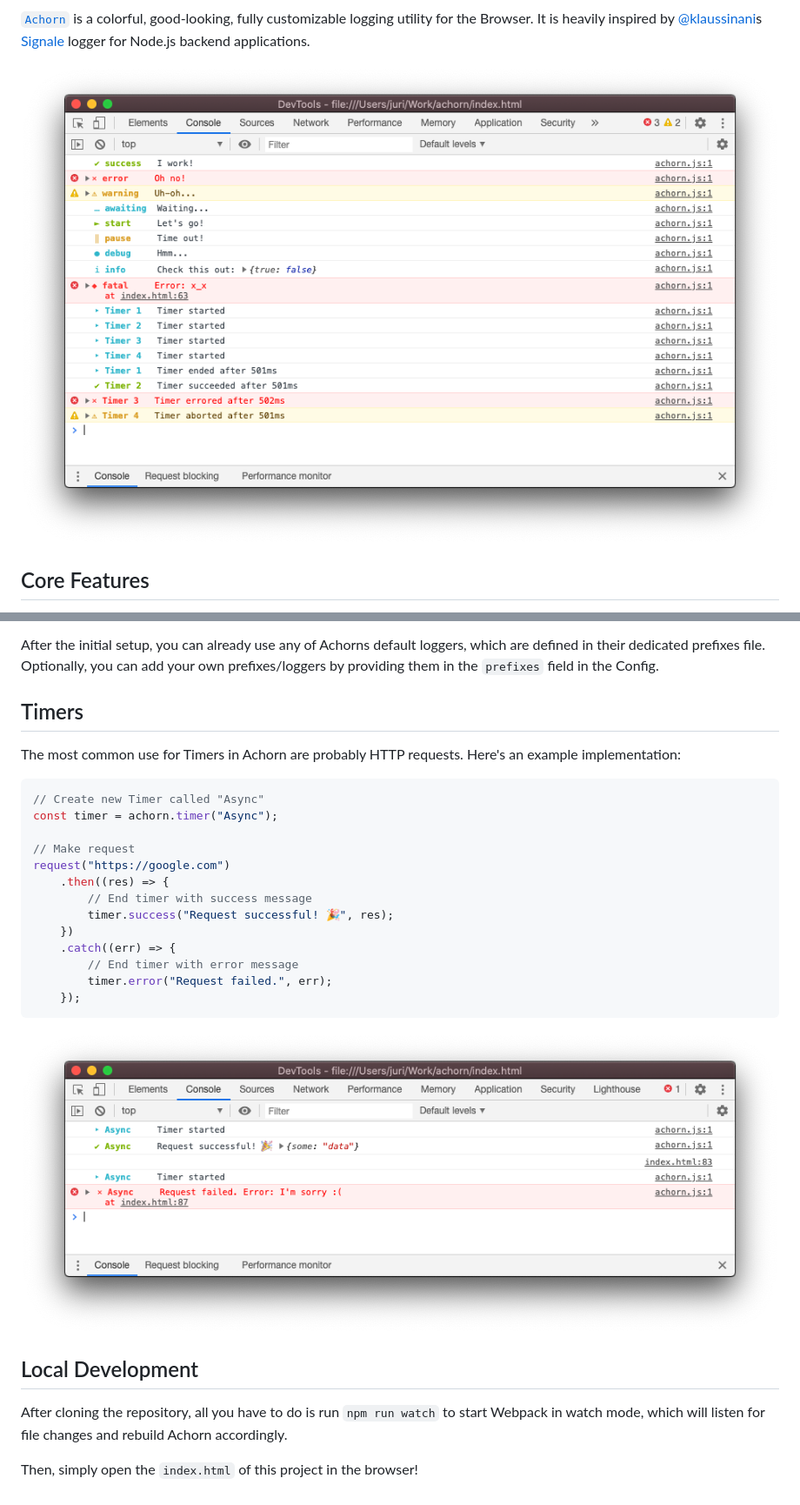
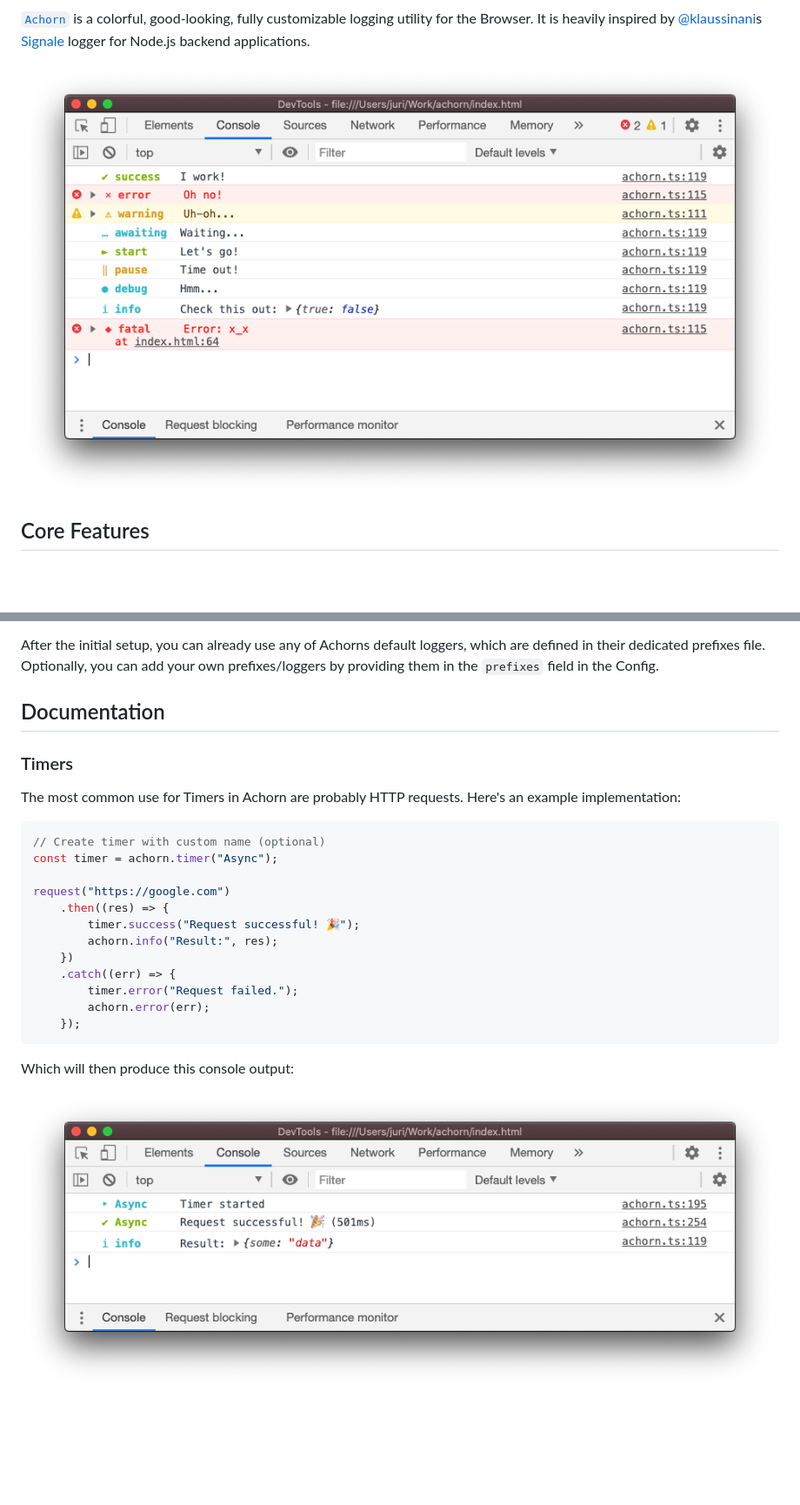
Before and after one commit to juriadams/achorn, a Markdown page: README.md, 2 parts joined by grey strips. Shown: that part at 87% size. GitHub-like rendering; pictures changed too: repository/example.png, repository/timer.png; blank space fills up the shorter version.

Commit message:
📝 Updated Readme and examples

````diff
--- a/README.md
+++ b/README.md
@@ -72,30 +76,27 @@ Achorn takes an optional Config object as input. For all config options, see the
 
 After the initial setup, you can already use any of Achorns default loggers, which are defined in their dedicated prefixes file. Optionally, you can add your own prefixes/loggers by providing them in the `prefixes` field in the Config.
 
-## Timers
+## Documentation
+
+### Timers
 
 The most common use for Timers in Achorn are probably HTTP requests. Here's an example implementation:
 
 ```js
-// Create new Timer called "Async"
+// Create timer with custom name (optional)
 const timer = achorn.timer("Async");
 
-// Make request
 request("https://google.com")
     .then((res) => {
-        // End timer with success message
-        timer.success("Request successful! 🎉", res);
+        timer.success("Request successful! 🎉");
+        achorn.info("Result:", res);
     })
     .catch((err) => {
-        // End timer with error message
-        timer.error("Request failed.", err);
+        timer.error("Request failed.");
+        achorn.error(err);
     });
 ```
 
+Which will then produce this console output:
+
 ![](repository/timer.png)
-
-## Local Development
-
-After cloning the repository, all you have to do is run `npm run watch` to start Webpack in watch mode, which will listen for file changes and rebuild Achorn accordingly.
-
-Then, simply open the `index.html` of this project in the browser!
````
Also changed, not shown: other parts of README.md (+8 -4 lines), 1 other file.
